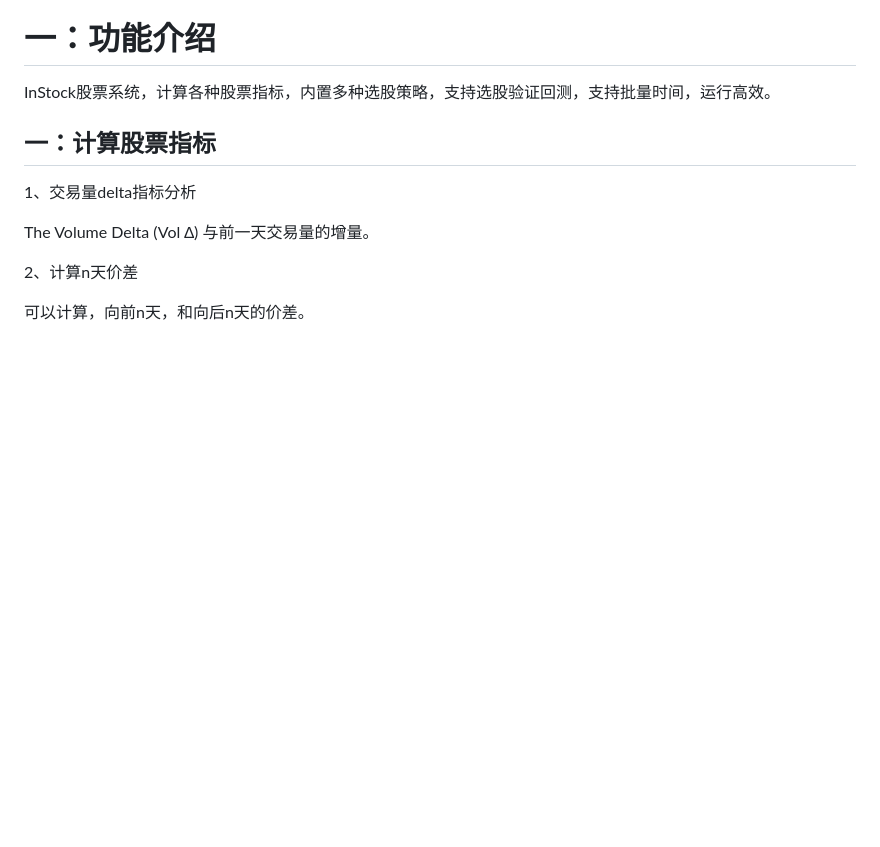
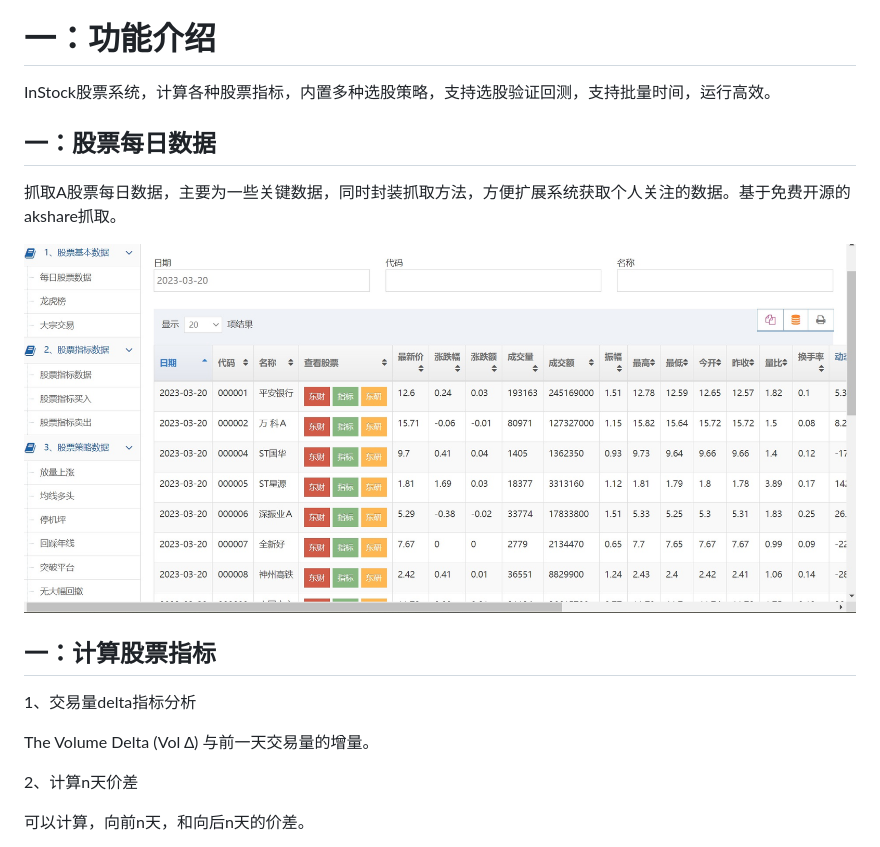
Before and after one commit to myhhub/stock, a Markdown page: README.md, the part around the change. Drawn GitHub-style; pictures changed too: img/00.jpg (added); blank space fills up the shorter version.

Commit message:
all

```diff
--- a/README.md
+++ b/README.md
@@ -2,6 +2,12 @@
 
 # 一：功能介绍
 InStock股票系统，计算各种股票指标，内置多种选股策略，支持选股验证回测，支持批量时间，运行高效。
+
+##  一：股票每日数据
+抓取A股票每日数据，主要为一些关键数据，同时封装抓取方法，方便扩展系统获取个人关注的数据。基于免费开源的akshare抓取。
+
+![](img/00.jpg)
+
 ## 一：计算股票指标
 
 1、交易量delta指标分析
```
